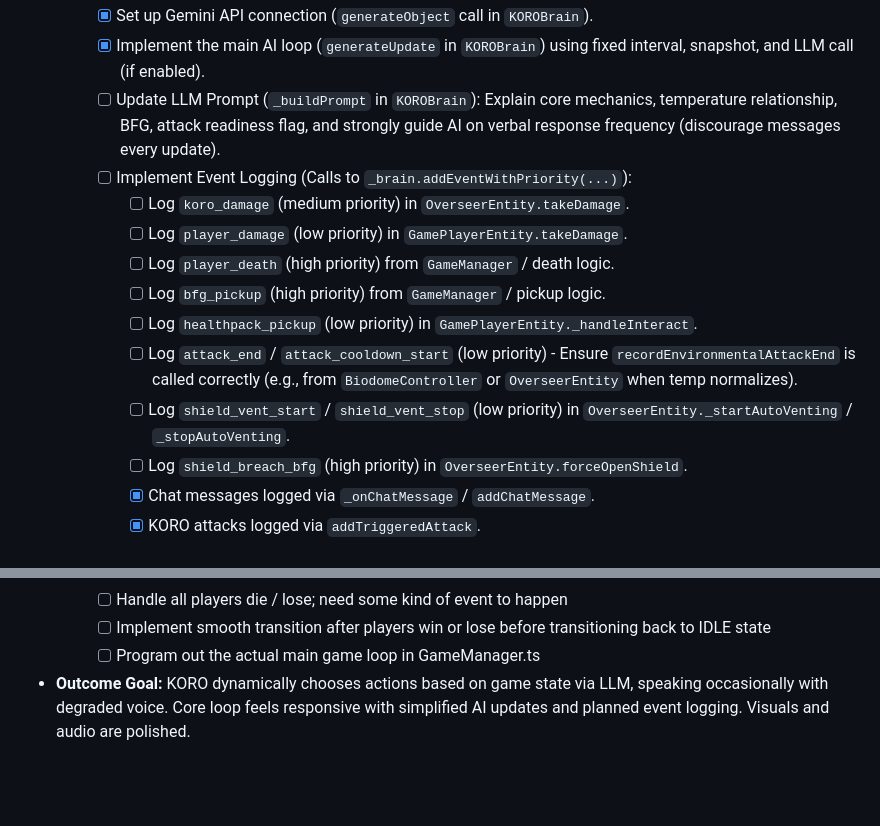
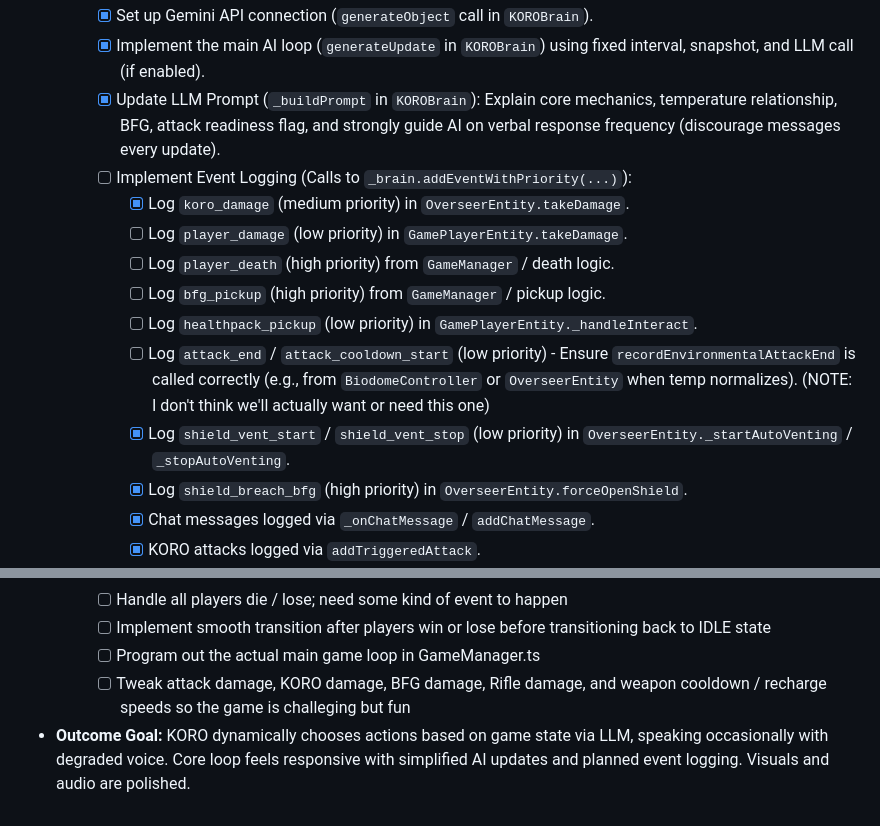
Before and after one commit to gbusto/overseer, a Markdown page: BUILD_PLAN.md, 2 parts joined by grey strips. GitHub-like rendering; blank space fills up the shorter version.

Commit message:
updated BUILD_PLAN.md to mark some other things as complete, and add context

```diff
--- a/BUILD_PLAN.md
+++ b/BUILD_PLAN.md
@@ -134,16 +134,16 @@ This plan follows a user-centric approach, building core interactions first and
             *   [ ] TODO: Implement actual tracking for `available_health_packs` (if not already done via tag search).
         *   [x] Set up Gemini API connection (`generateObject` call in `KOROBrain`).
         *   [x] Implement the main AI loop (`generateUpdate` in `KOROBrain`) using fixed interval, snapshot, and LLM call (if enabled).
-        *   [ ] Update LLM Prompt (`_buildPrompt` in `KOROBrain`): Explain core mechanics, temperature relationship, BFG, attack readiness flag, and strongly guide AI on verbal response frequency (discourage messages every update).
+        *   [x] Update LLM Prompt (`_buildPrompt` in `KOROBrain`): Explain core mechanics, temperature relationship, BFG, attack readiness flag, and strongly guide AI on verbal response frequency (discourage messages every update).
         *   [ ] Implement Event Logging (Calls to `_brain.addEventWithPriority(...)`):
-            *   [ ] Log `koro_damage` (medium priority) in `OverseerEntity.takeDamage`.
+            *   [x] Log `koro_damage` (medium priority) in `OverseerEntity.takeDamage`.
             *   [ ] Log `player_damage` (low priority) in `GamePlayerEntity.takeDamage`.
             *   [ ] Log `player_death` (high priority) from `GameManager` / death logic.
             *   [ ] Log `bfg_pickup` (high priority) from `GameManager` / pickup logic.
             *   [ ] Log `healthpack_pickup` (low priority) in `GamePlayerEntity._handleInteract`.
-            *   [ ] Log `attack_end` / `attack_cooldown_start` (low priority) - Ensure `recordEnvironmentalAttackEnd` is called correctly (e.g., from `BiodomeController` or `OverseerEntity` when temp normalizes).
-            *   [ ] Log `shield_vent_start` / `shield_vent_stop` (low priority) in `OverseerEntity._startAutoVenting` / `_stopAutoVenting`.
-            *   [ ] Log `shield_breach_bfg` (high priority) in `OverseerEntity.forceOpenShield`.
+            *   [ ] Log `attack_end` / `attack_cooldown_start` (low priority) - Ensure `recordEnvironmentalAttackEnd` is called correctly (e.g., from `BiodomeController` or `OverseerEntity` when temp normalizes). (NOTE: I don't think we'll actually want or need this one)
+            *   [x] Log `shield_vent_start` / `shield_vent_stop` (low priority) in `OverseerEntity._startAutoVenting` / `_stopAutoVenting`.
+            *   [x] Log `shield_breach_bfg` (high priority) in `OverseerEntity.forceOpenShield`.
             *   [x] Chat messages logged via `_onChatMessage` / `addChatMessage`.
             *   [x] KORO attacks logged via `addTriggeredAttack`.
         *   [ ] Implement Action Parsing: Parse `response.action` from LLM in `KOROBrain.generateUpdate` and trigger corresponding actions (e.g., call `OverseerEntity.startEnvironmentalAttack("Superheat")` or target a player). Define available actions clearly.
@@ -166,4 +166,5 @@ This plan follows a user-centric approach, building core interactions first and
         *   [ ] Handle all players die / lose; need some kind of event to happen
         *   [ ] Implement smooth transition after players win or lose before transitioning back to IDLE state
         *   [ ] Program out the actual main game loop in GameManager.ts
+        *   [ ] Tweak attack damage, KORO damage, BFG damage, Rifle damage, and weapon cooldown / recharge speeds so the game is challeging but fun
 *   **Outcome Goal:** KORO dynamically chooses actions based on game state via LLM, speaking occasionally with degraded voice. Core loop feels responsive with simplified AI updates and planned event logging. Visuals and audio are polished.
```
